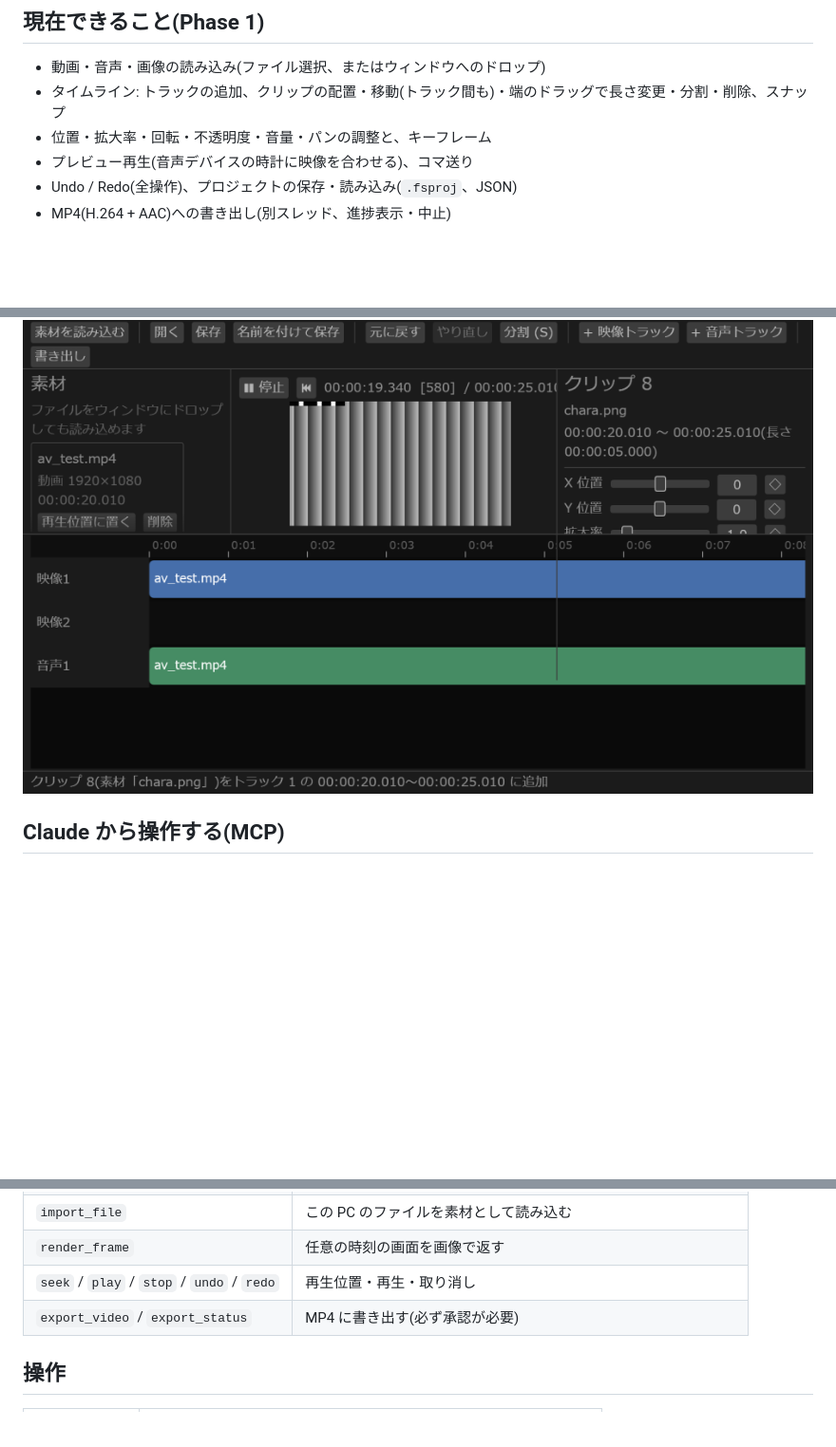
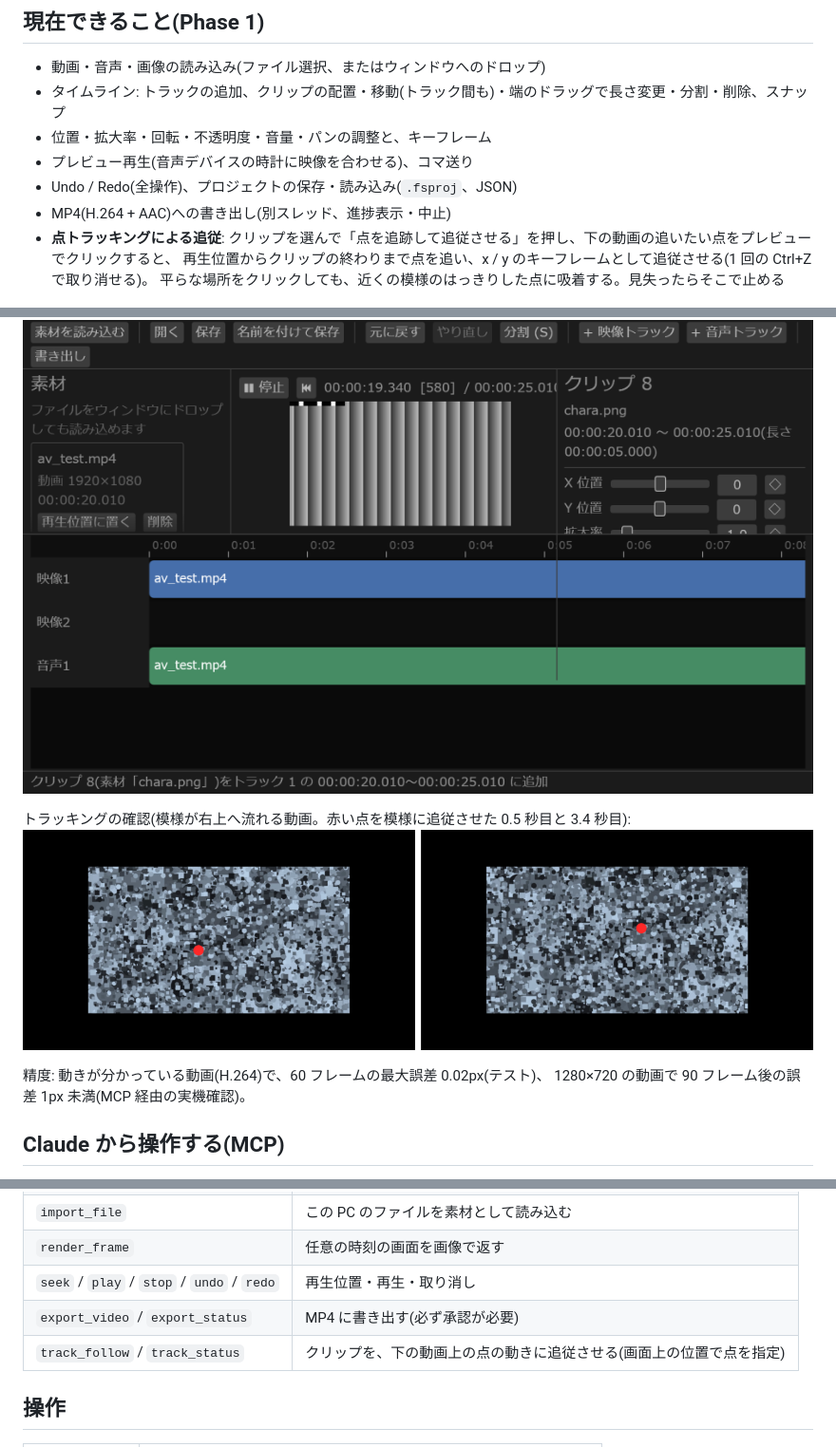
Before and after one commit to 0tsu-0w0/video-editing-app, a Markdown page: studio/README.md, 3 parts joined by grey strips. Shown at 95% size. GitHub-like rendering; pictures changed too: studio/docs/tracking-follow.png (added); blank space fills up the shorter version.

```diff
--- a/studio/README.md
+++ b/studio/README.md
@@ -10,8 +10,17 @@ AviUtl2 のような動画編集ソフト。Rust + Direct3D 11 + egui + Media Fo
 - プレビュー再生(音声デバイスの時計に映像を合わせる)、コマ送り
 - Undo / Redo(全操作)、プロジェクトの保存・読み込み(`.fsproj`、JSON)
 - MP4(H.264 + AAC)への書き出し(別スレッド、進捗表示・中止)
+- **点トラッキングによる追従**: クリップを選んで「点を追跡して追従させる」を押し、下の動画の追いたい点をプレビューでクリックすると、
+  再生位置からクリップの終わりまで点を追い、x / y のキーフレームとして追従させる(1 回の Ctrl+Z で取り消せる)。
+  平らな場所をクリックしても、近くの模様のはっきりした点に吸着する。見失ったらそこで止める
 
 ![Phase 1 の画面](docs/phase1-screenshot.png)
+
+トラッキングの確認(模様が右上へ流れる動画。赤い点を模様に追従させた 0.5 秒目と 3.4 秒目):
+![追従](docs/tracking-follow.png)
+
+精度: 動きが分かっている動画(H.264)で、60 フレームの最大誤差 0.02px(テスト)、
+1280×720 の動画で 90 フレーム後の誤差 1px 未満(MCP 経由の実機確認)。
 
 ## Claude から操作する(MCP)
 
@@ -52,6 +61,7 @@ Claude Desktop(`claude_desktop_config.json`):
 | `render_frame` | 任意の時刻の画面を画像で返す |
 | `seek` / `play` / `stop` / `undo` / `redo` | 再生位置・再生・取り消し |
 | `export_video` / `export_status` | MP4 に書き出す(必ず承認が必要) |
+| `track_follow` / `track_status` | クリップを、下の動画上の点の動きに追従させる(画面上の位置で点を指定) |
 
 ## 操作
 
```
Also changed, not shown: other parts of studio/README.md (+1 -0 lines), 10 other files.
